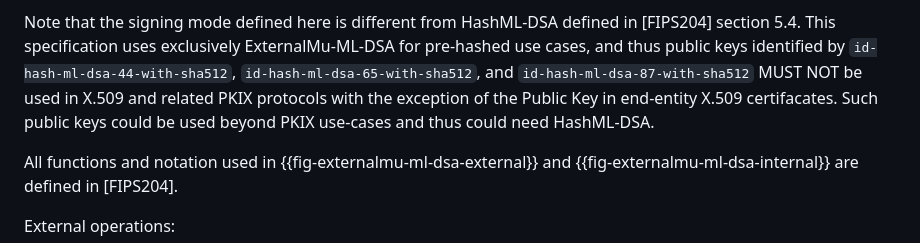
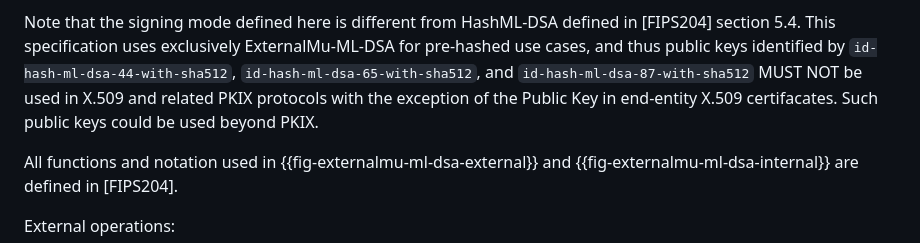
Before and after one commit to lamps-wg/dilithium-certificates, a Markdown page: draft-ietf-lamps-dilithium-certificates.md, the part around the change. Drawn GitHub-style.

Commit message:
Update draft-ietf-lamps-dilithium-certificates.md
Nit

```diff
--- a/draft-ietf-lamps-dilithium-certificates.md
+++ b/draft-ietf-lamps-dilithium-certificates.md
@@ -431,8 +431,7 @@ keys identified by `id-hash-ml-dsa-44-with-sha512`,
 `id-hash-ml-dsa-65-with-sha512`, and `id-hash-ml-dsa-87-with-sha512`
 MUST NOT be used in X.509 and related PKIX protocols with the
 exception of the Public Key in end-entity X.509 certifacates.
-Such public keys could be used beyond PKIX use-cases and thus
-could need HashML-DSA.
+Such public keys could be used beyond PKIX.
 
 All functions and notation used in {{fig-externalmu-ml-dsa-external}}
 and {{fig-externalmu-ml-dsa-internal}} are defined in [FIPS204].
```
